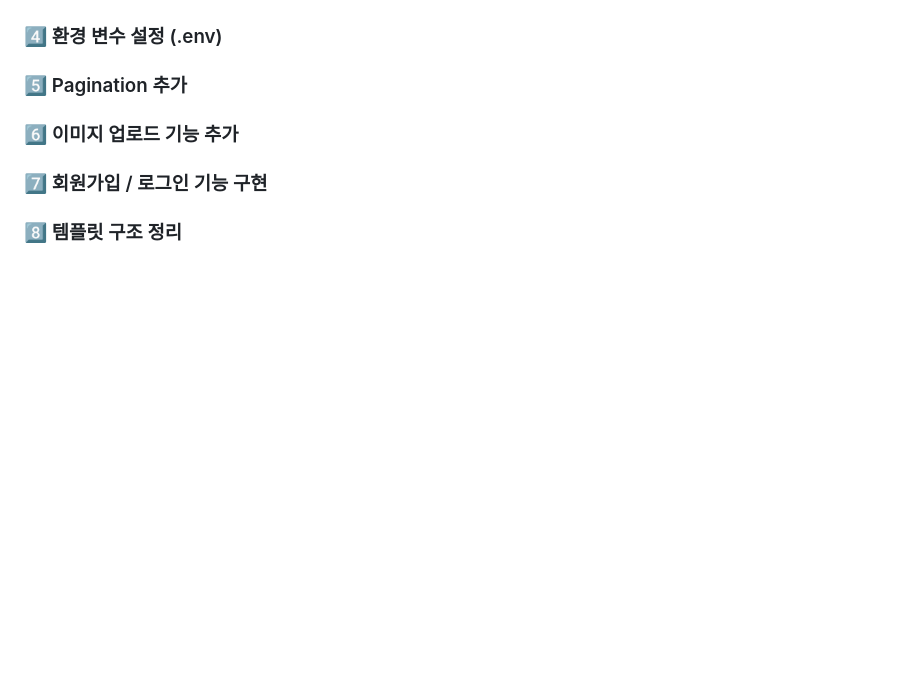
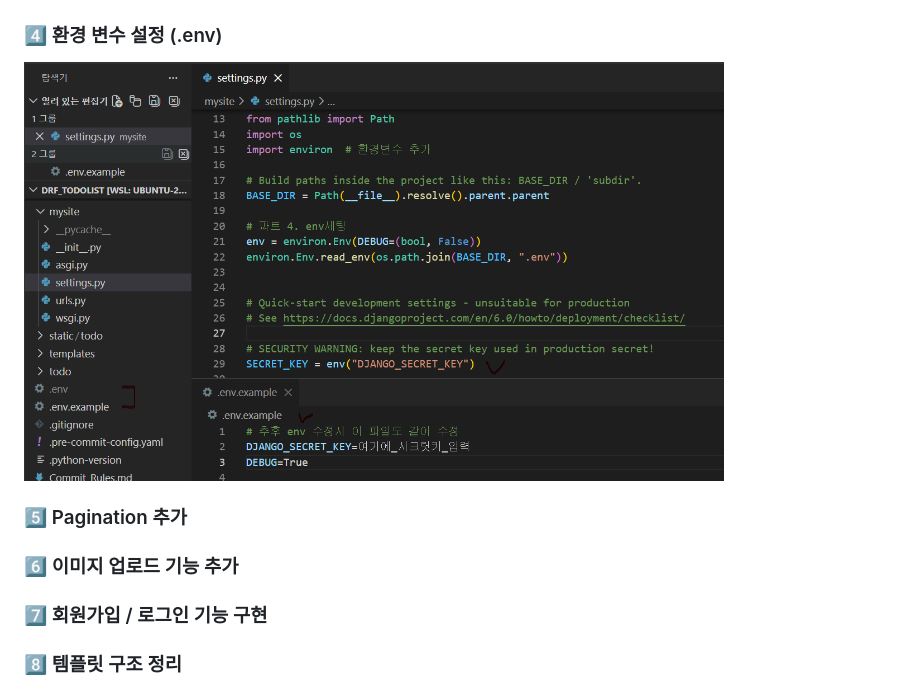
Before and after one commit to checkCJY/DRF_ToDo, a Markdown page: README.md, the part around the change. Rendered like a GitHub page; pictures changed too: docs/screenshots/04/04_env.png (added); blank space fills up the shorter version.

Commit message:
docs : (Part 4) README add to screenshot

```diff
--- a/README.md
+++ b/README.md
@@ -51,6 +51,8 @@ AI 모델 연동(Hugging Face), Redis/Celery 비동기 처리까지
 <img src="docs/screenshots/03/03_Delete2_viewsets.png" width="700"/>
 
 ### 4️⃣ 환경 변수 설정 (.env)
+
+<img src="docs/screenshots/04/04_env.png" width="700"/>
 
 ### 5️⃣ Pagination 추가
 
```
